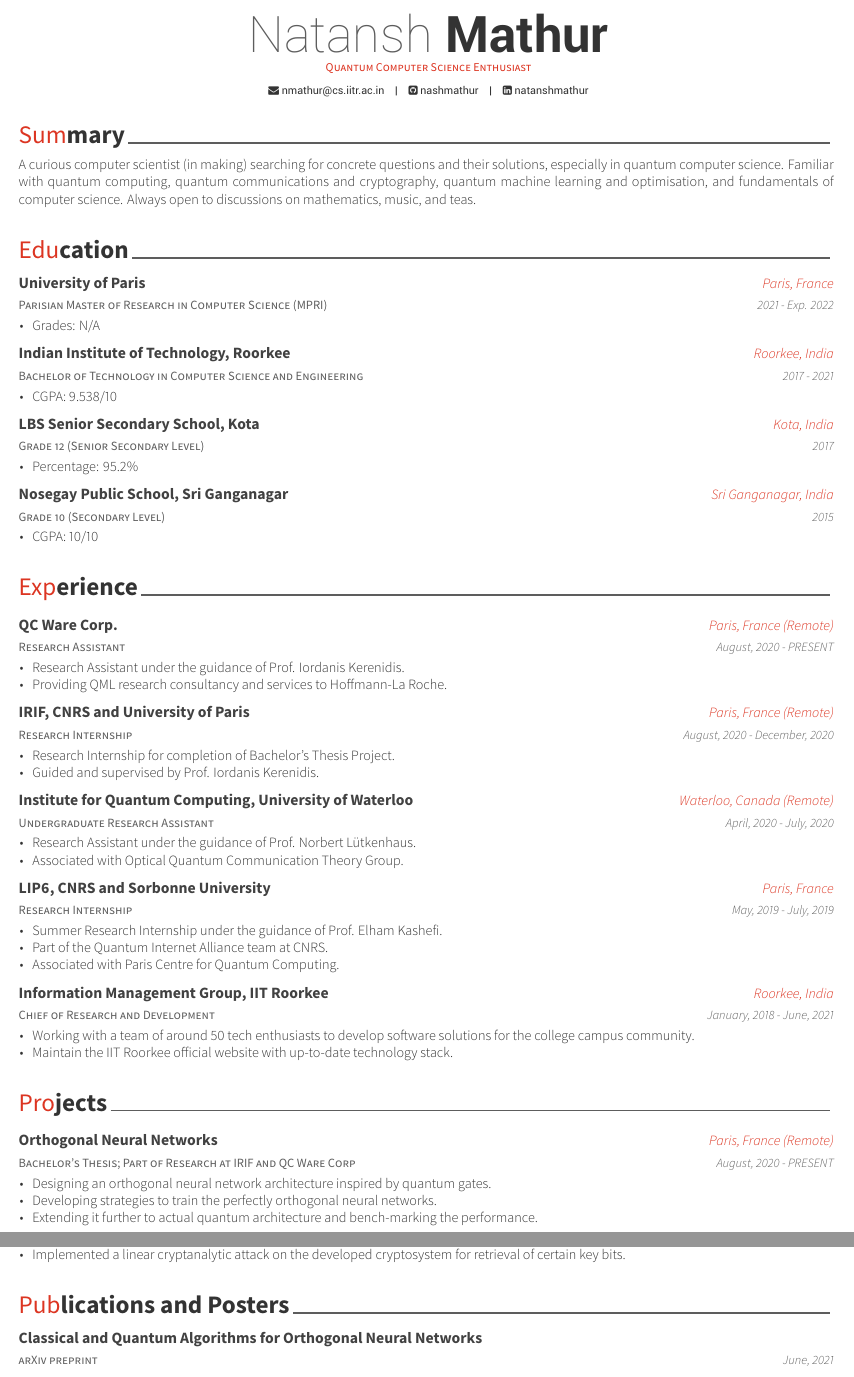
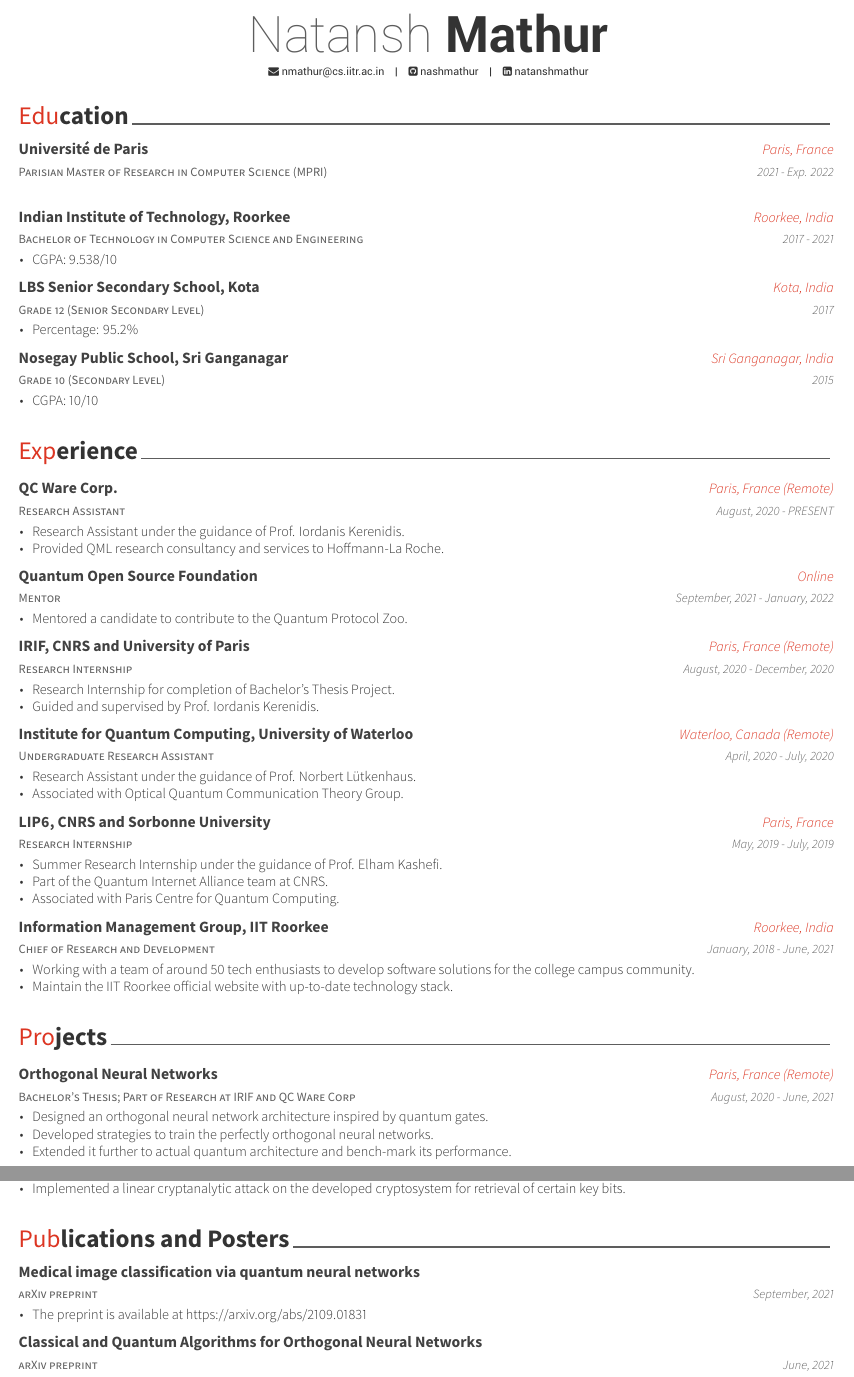
Before and after one commit to nashmathur/Resume, a LaTeX CV (resume.tex, which reads resume/education.tex, resume/experience.tex, resume/extracurricular.tex): two parts of pages 1 and 2 of 3, joined at a grey line, cut so that both start at the same text. The pictures show the PDF file My_Resume.pdf that the author committed with the source.

Commit message:
add new paper and reformatting.

```diff
--- a/resume.tex
+++ b/resume.tex
@@ -57,7 +57,7 @@
 % Available options: circle|rectangle,edge/noedge,left/right
 % \photo[rectangle,edge,right]{profile}
 \name{Natansh}{Mathur}
-\position{Quantum Computer Science Enthusiast}
+% \position{Quantum Computer Science Enthusiast}
 % \address{246-1002, Gwangmyeongmayrouge Apt. 86, Cheongna lime-ro, Seo-gu, Incheon-si, 404-180, Rep. of KOREA}
 
 % \mobile{(+82) 10-9030-1843}
--- a/resume/education.tex
+++ b/resume/education.tex
@@ -12,13 +12,13 @@
 %---------------------------------------------------------
   \cventry
     {Parisian Master of Research in Computer Science (MPRI)} % Degree
-    {University of Paris} % Institution
+    {Université de Paris} % Institution
     {Paris, France} % Location
     {2021 - Exp. 2022} % Date(s)
     {
-      \begin{cvitems} % Description(s) bullet points
-        \item {Grades: N/A}
-      \end{cvitems}
+    %   \begin{cvitems} % Description(s) bullet points
+        % \item {Grades: N/A}
+    %   \end{cvitems}
     }
 
 %---------------------------------------------------------
--- a/resume/experience.tex
+++ b/resume/experience.tex
@@ -18,7 +18,19 @@
     {
       \begin{cvitems} % Description(s) of tasks/responsibilities
         \item {Research Assistant under the guidance of Prof. Iordanis Kerenidis.}
-        \item {Providing QML research consultancy and services to Hoffmann-La Roche.}
+        \item {Provided QML research consultancy and services to Hoffmann-La Roche.}
+      \end{cvitems}
+    }
+
+%---------------------------------------------------------
+  \cventry
+    {Mentor} % Job title
+    {Quantum Open Source Foundation} % Organisation
+    {Online} % Location
+    {September, 2021 - January, 2022} % Date(s)
+    {
+      \begin{cvitems} % Description(s) of tasks/responsibilities
+        \item {Mentored a candidate to contribute to the Quantum Protocol Zoo.}
       \end{cvitems}
     }
 
--- a/resume/extracurricular.tex
+++ b/resume/extracurricular.tex
@@ -13,7 +13,7 @@
     {Founder, Core Member, Secretary for the term 2020-21} % Affiliation/role
     {Quantum Computing Group, IIT Roorkee} % Organisation/group
     {Roorkee, India} % Location
-    {2020 - PRESENT} % Date(s)
+    {2020 - 2021} % Date(s)
     {
       \begin{cvitems} % Description(s) of experience/contributions/knowledge
         \item {Established the Quantum Computing reading group under ACM Student Chapter, IIT Roorkee.}
--- a/resume/projects.tex
+++ b/resume/projects.tex
@@ -14,12 +14,12 @@
     {Bachelor's Thesis; Part of Research at IRIF and QC Ware Corp} % Job title
     {Orthogonal Neural Networks} % Organisation
     {Paris, France (Remote)} % Location
-    {August, 2020 - PRESENT} % Date(s)
+    {August, 2020 - June, 2021} % Date(s)
     {
       \begin{cvitems} % Description(s) of tasks/responsibilities
-        \item {Designing an orthogonal neural network architecture inspired by quantum gates.}
-        \item {Developing strategies to train the perfectly orthogonal neural networks.}
-        \item {Extending it further to actual quantum architecture and bench-marking the performance.}
+        \item {Designed an orthogonal neural network architecture inspired by quantum gates.}
+        \item {Developed strategies to train the perfectly orthogonal neural networks.}
+        \item {Extended it further to actual quantum architecture and bench-mark its performance.}
       \end{cvitems}
     }
 
--- a/resume/publications.tex
+++ b/resume/publications.tex
@@ -8,6 +8,19 @@
 %	CONTENT
 %-------------------------------------------------------------------------------
 \begin{cventries}
+%---------------------------------------------------------
+  \cventry
+    {arXiv preprint} % Role
+    {Medical image classification via quantum neural networks
+} % Event
+    {} % Location
+    {September, 2021} % Date(s)
+    {
+      \begin{cvitems} % Description(s)
+        \item {The preprint is available at \href{https://arxiv.org/abs/2109.01831}{https://arxiv.org/abs/2109.01831}}
+      \end{cvitems}
+    }
+
 %---------------------------------------------------------
   \cventry
     {arXiv preprint} % Role
```
Also changed, not shown: My_Resume.pdf, resume.tex (2 more changed lines), resume/projects.tex (2 more changed lines).
